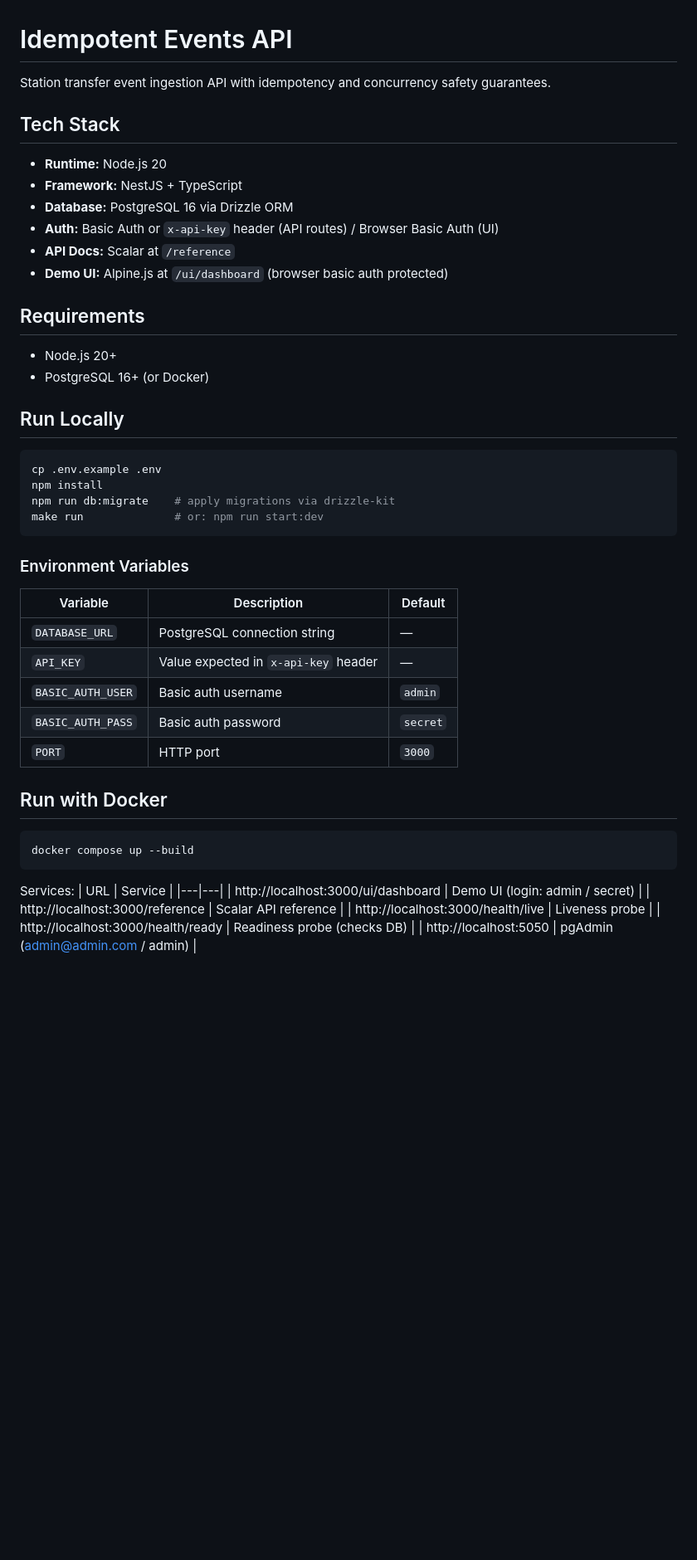
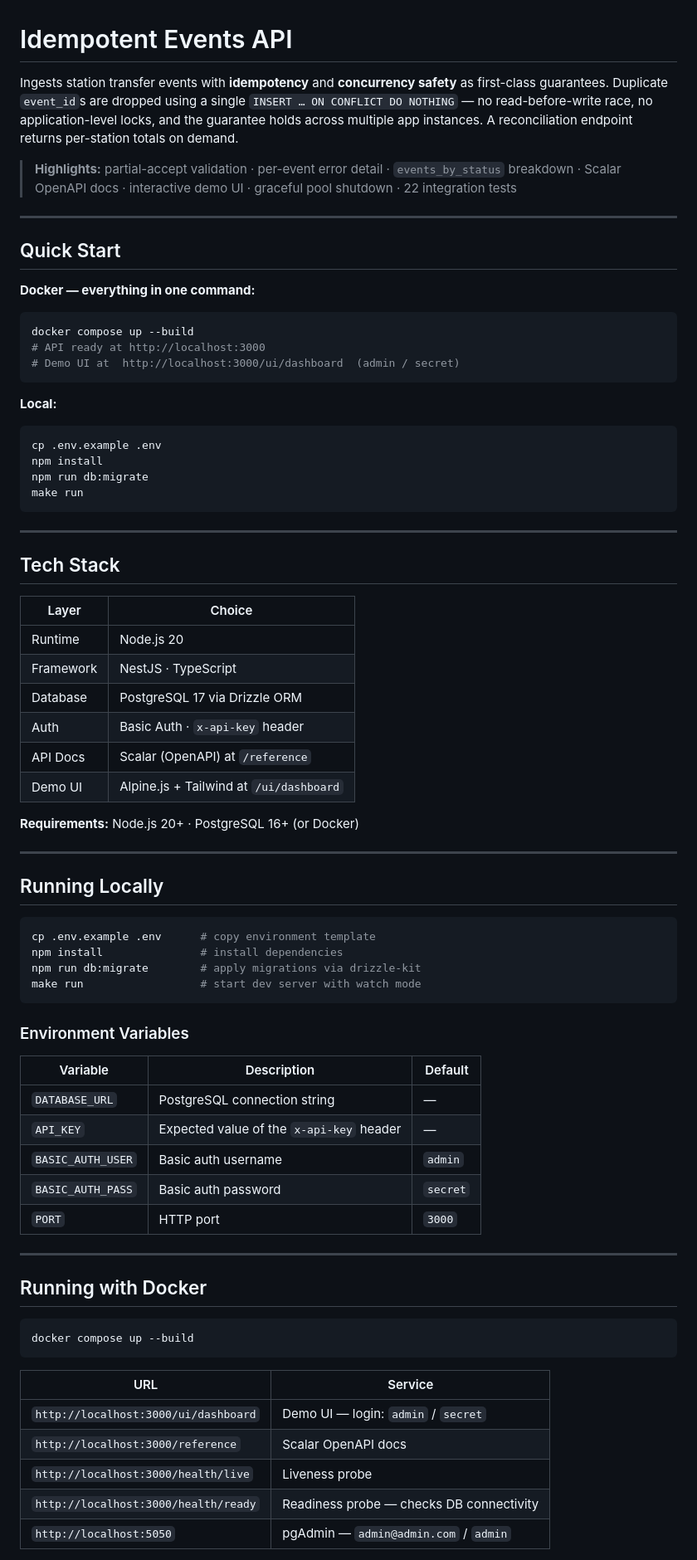
Before and after one commit to aymanaladdin/idempotent-events, a Markdown page: README.md, the part around one of its changes. Shown at 83% size. Drawn GitHub-style; blank space fills up the shorter version.

````diff
--- a/README.md
+++ b/README.md
@@ -1,28 +1,57 @@
 # Idempotent Events API
 
-Station transfer event ingestion API with idempotency and concurrency safety guarantees.
+Ingests station transfer events with **idempotency** and **concurrency safety** as first-class guarantees.
+Duplicate `event_id`s are dropped using a single `INSERT … ON CONFLICT DO NOTHING` — no read-before-write race,
+no application-level locks, and the guarantee holds across multiple app instances.
+A reconciliation endpoint returns per-station totals on demand.
 
-## Tech Stack
+> **Highlights:** partial-accept validation · per-event error detail · `events_by_status` breakdown · Scalar OpenAPI docs · interactive demo UI · graceful pool shutdown · 22 integration tests
 
-- **Runtime:** Node.js 20
-- **Framework:** NestJS + TypeScript
-- **Database:** PostgreSQL 16 via Drizzle ORM
-- **Auth:** Basic Auth or `x-api-key` header (API routes) / Browser Basic Auth (UI)
-- **API Docs:** Scalar at `/reference`
-- **Demo UI:** Alpine.js at `/ui/dashboard` (browser basic auth protected)
+---
 
-## Requirements
+## Quick Start
 
-- Node.js 20+
-- PostgreSQL 16+ (or Docker)
+**Docker — everything in one command:**
 
-## Run Locally
+```bash
+docker compose up --build
+# API ready at http://localhost:3000
+# Demo UI at  http://localhost:3000/ui/dashboard  (admin / secret)
+```
+
+**Local:**
 
 ```bash
 cp .env.example .env
 npm install
-npm run db:migrate    # apply migrations via drizzle-kit
-make run              # or: npm run start:dev
+npm run db:migrate
+make run
+```
+
+---
+
+## Tech Stack
+
+| Layer | Choice |
+|---|---|
+| Runtime | Node.js 20 |
+| Framework | NestJS · TypeScript |
+| Database | PostgreSQL 17 via Drizzle ORM |
+| Auth | Basic Auth · `x-api-key` header |
+| API Docs | Scalar (OpenAPI) at `/reference` |
+| Demo UI | Alpine.js + Tailwind at `/ui/dashboard` |
+
+**Requirements:** Node.js 20+ · PostgreSQL 16+ (or Docker)
+
+---
+
+## Running Locally
+
+```bash
+cp .env.example .env      # copy environment template
+npm install               # install dependencies
+npm run db:migrate        # apply migrations via drizzle-kit
+make run                  # start dev server with watch mode
 ```
 
 ### Environment Variables
@@ -30,23 +59,24 @@ make run              # or: npm run start:dev
 | Variable | Description | Default |
 |---|---|---|
 | `DATABASE_URL` | PostgreSQL connection string | — |
-| `API_KEY` | Value expected in `x-api-key` header | — |
+| `API_KEY` | Expected value of the `x-api-key` header | — |
 | `BASIC_AUTH_USER` | Basic auth username | `admin` |
 | `BASIC_AUTH_PASS` | Basic auth password | `secret` |
 | `PORT` | HTTP port | `3000` |
 
-## Run with Docker
+---
+
+## Running with Docker
 
 ```bash
 docker compose up --build
 ```
 
-Services:
 | URL | Service |
 |---|---|
-| http://localhost:3000/ui/dashboard | Demo UI (login: admin / secret) |
-| http://localhost:3000/reference | Scalar API reference |
-| http://localhost:3000/health/live | Liveness probe |
-| http://localhost:3000/health/ready | Readiness probe (checks DB) |
-| http://localhost:5050 | pgAdmin (admin@admin.com / admin) |
+| `http://localhost:3000/ui/dashboard` | Demo UI — login: `admin` / `secret` |
+| `http://localhost:3000/reference` | Scalar OpenAPI docs |
+| `http://localhost:3000/health/live` | Liveness probe |
+| `http://localhost:3000/health/ready` | Readiness probe — checks DB connectivity |
+| `http://localhost:5050` | pgAdmin — `admin@admin.com` / `admin` |
 
````
Also changed, not shown: other parts of README.md (+113 -74 lines).
